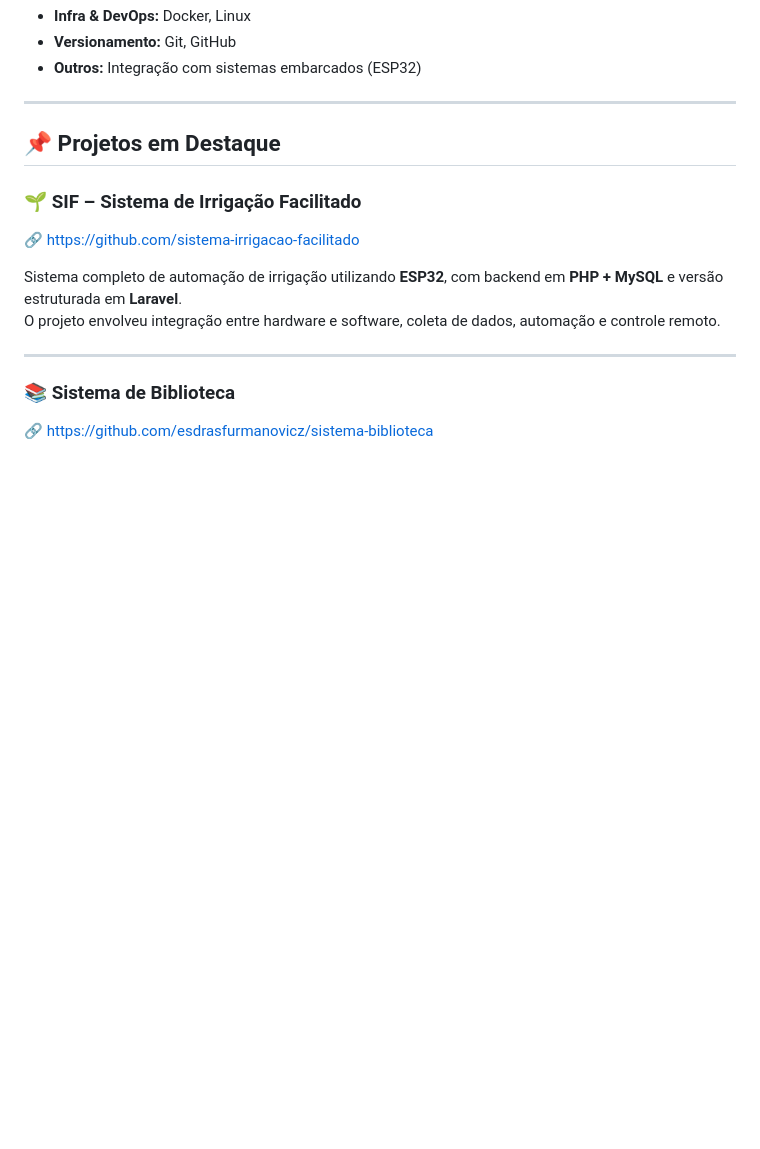
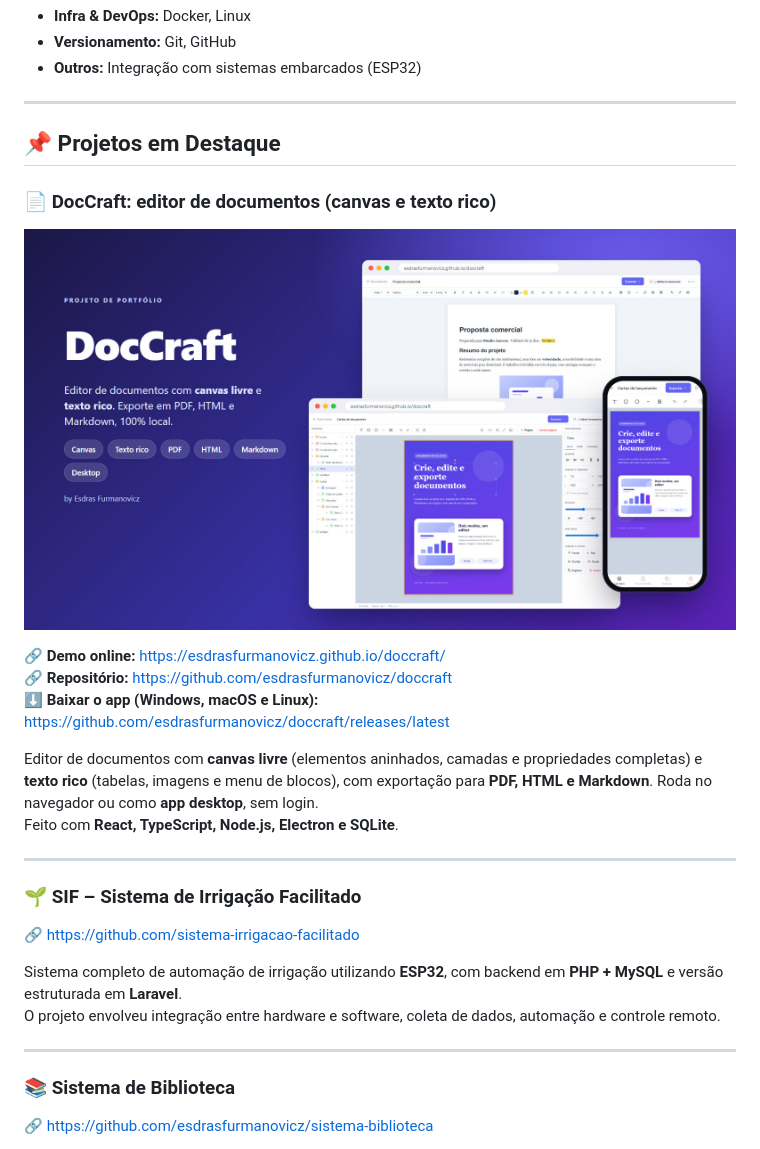
Before and after one commit to esdrasfurmanovicz/esdrasfurmanovicz, a Markdown page: README.md, the part around the change. Drawn GitHub-style; pictures changed too: assets/doccraft.jpg (added); blank space fills up the shorter version.

Commit message:
add DocCraft nos projetos em destaque

```diff
--- a/README.md
+++ b/README.md
@@ -41,6 +41,18 @@ Trabalho diariamente com regras de negócio, banco de dados, integrações e evo
 
 ## 📌 Projetos em Destaque
 
+### 📄 DocCraft: editor de documentos (canvas e texto rico)
+<a href="https://esdrasfurmanovicz.github.io/doccraft/"><img src="assets/doccraft.jpg" alt="DocCraft: editor de documentos com canvas livre e texto rico" width="100%" /></a>
+
+🔗 **Demo online:** https://esdrasfurmanovicz.github.io/doccraft/
+🔗 **Repositório:** https://github.com/esdrasfurmanovicz/doccraft
+⬇️ **Baixar o app (Windows, macOS e Linux):** https://github.com/esdrasfurmanovicz/doccraft/releases/latest
+
+Editor de documentos com **canvas livre** (elementos aninhados, camadas e propriedades completas) e **texto rico** (tabelas, imagens e menu de blocos), com exportação para **PDF, HTML e Markdown**. Roda no navegador ou como **app desktop**, sem login.
+Feito com **React, TypeScript, Node.js, Electron e SQLite**.
+
+---
+
 ### 🌱 SIF – Sistema de Irrigação Facilitado
 🔗 https://github.com/sistema-irrigacao-facilitado
 
```
